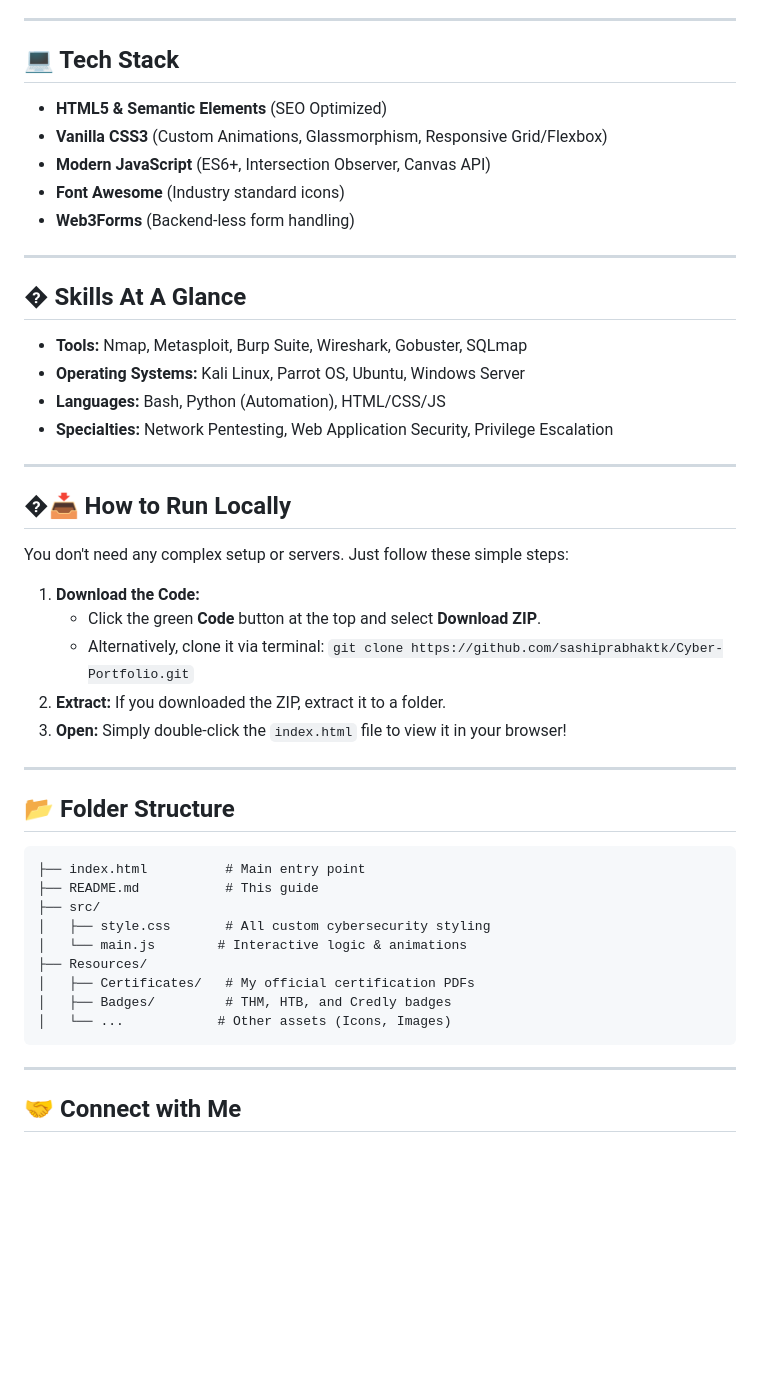
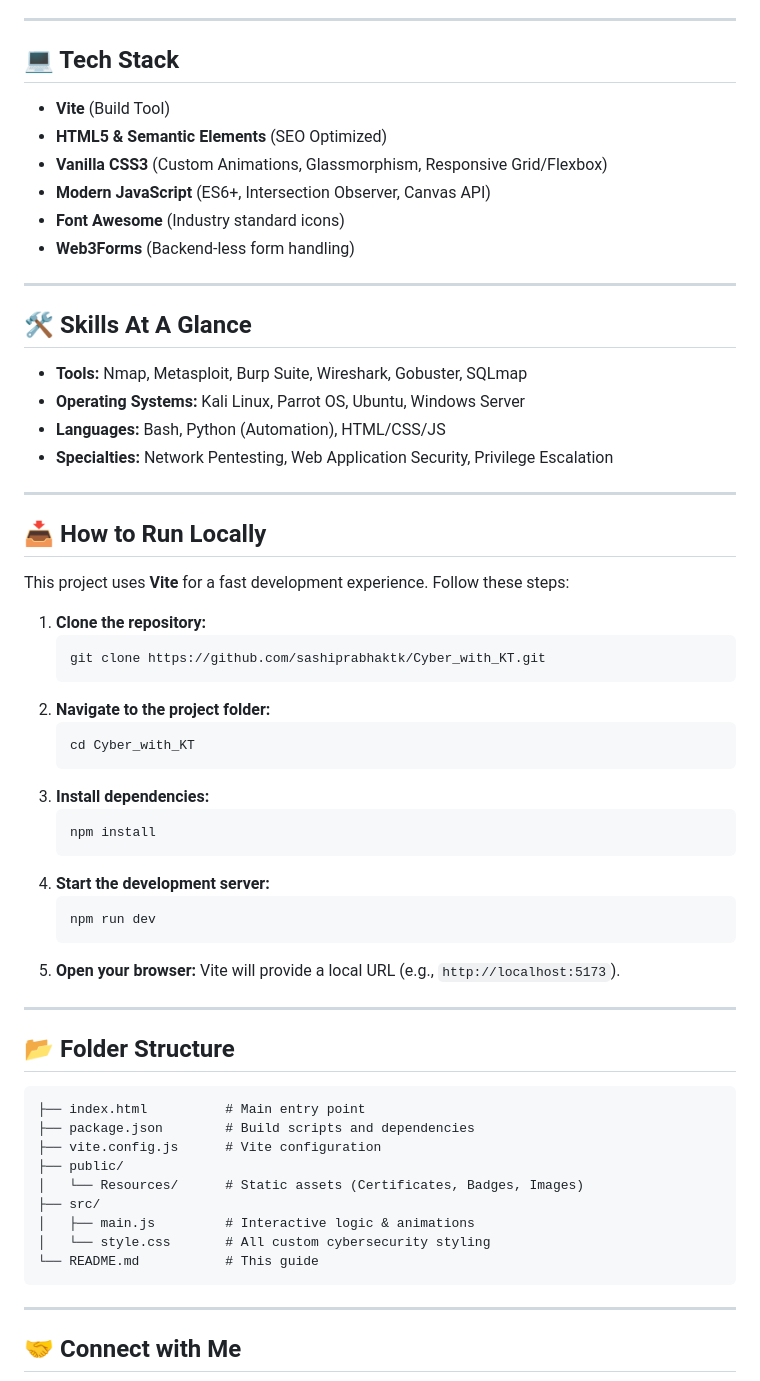
Before and after one commit to sashiprabhaktk/Cyber_with_KT, a Markdown page: README.md, the part around one of its changes. GitHub-like rendering; blank space fills up the shorter version.

Commit message:
Update README and final text tweaks

````diff
--- a/README.md
+++ b/README.md
@@ -37,6 +37,7 @@ Built with a focus on **Offensive Security aesthetics**, this portfolio showcase
 
 ## 💻 Tech Stack
 
+*   **Vite** (Build Tool)
 *   **HTML5 & Semantic Elements** (SEO Optimized)
 *   **Vanilla CSS3** (Custom Animations, Glassmorphism, Responsive Grid/Flexbox)
 *   **Modern JavaScript** (ES6+, Intersection Observer, Canvas API)
@@ -45,7 +46,7 @@ Built with a focus on **Offensive Security aesthetics**, this portfolio showcase
 
 ---
 
-## �️ Skills At A Glance
+## 🛠️ Skills At A Glance
 
 *   **Tools:** Nmap, Metasploit, Burp Suite, Wireshark, Gobuster, SQLmap
 *   **Operating Systems:** Kali Linux, Parrot OS, Ubuntu, Windows Server
@@ -54,15 +55,27 @@ Built with a focus on **Offensive Security aesthetics**, this portfolio showcase
 
 ---
 
-## �📥 How to Run Locally
+## 📥 How to Run Locally
 
-You don't need any complex setup or servers. Just follow these simple steps:
+This project uses **Vite** for a fast development experience. Follow these steps:
 
-1.  **Download the Code:**
-    *   Click the green **Code** button at the top and select **Download ZIP**.
-    *   Alternatively, clone it via terminal: `git clone https://github.com/sashiprabhaktk/Cyber-Portfolio.git`
-2.  **Extract:** If you downloaded the ZIP, extract it to a folder.
-3.  **Open:** Simply double-click the `index.html` file to view it in your browser!
+1.  **Clone the repository:**
+    ```bash
+    git clone https://github.com/sashiprabhaktk/Cyber_with_KT.git
+    ```
+2.  **Navigate to the project folder:**
+    ```bash
+    cd Cyber_with_KT
+    ```
+3.  **Install dependencies:**
+    ```bash
+    npm install
+    ```
+4.  **Start the development server:**
+    ```bash
+    npm run dev
+    ```
+5.  **Open your browser:** Vite will provide a local URL (e.g., `http://localhost:5173`).
 
 ---
 
@@ -70,14 +83,14 @@ You don't need any complex setup or servers. Just follow these simple steps:
 
 ```text
 ├── index.html          # Main entry point
-├── README.md           # This guide
+├── package.json        # Build scripts and dependencies
+├── vite.config.js      # Vite configuration
+├── public/
+│   └── Resources/      # Static assets (Certificates, Badges, Images)
 ├── src/
-│   ├── style.css       # All custom cybersecurity styling
-│   └── main.js        # Interactive logic & animations
-├── Resources/
-│   ├── Certificates/   # My official certification PDFs
-│   ├── Badges/         # THM, HTB, and Credly badges
-│   └── ...            # Other assets (Icons, Images)
+│   ├── main.js         # Interactive logic & animations
+│   └── style.css       # All custom cybersecurity styling
+└── README.md           # This guide
 ```
 
 ---
````
Also changed, not shown: other parts of README.md (+2 -2 lines).
